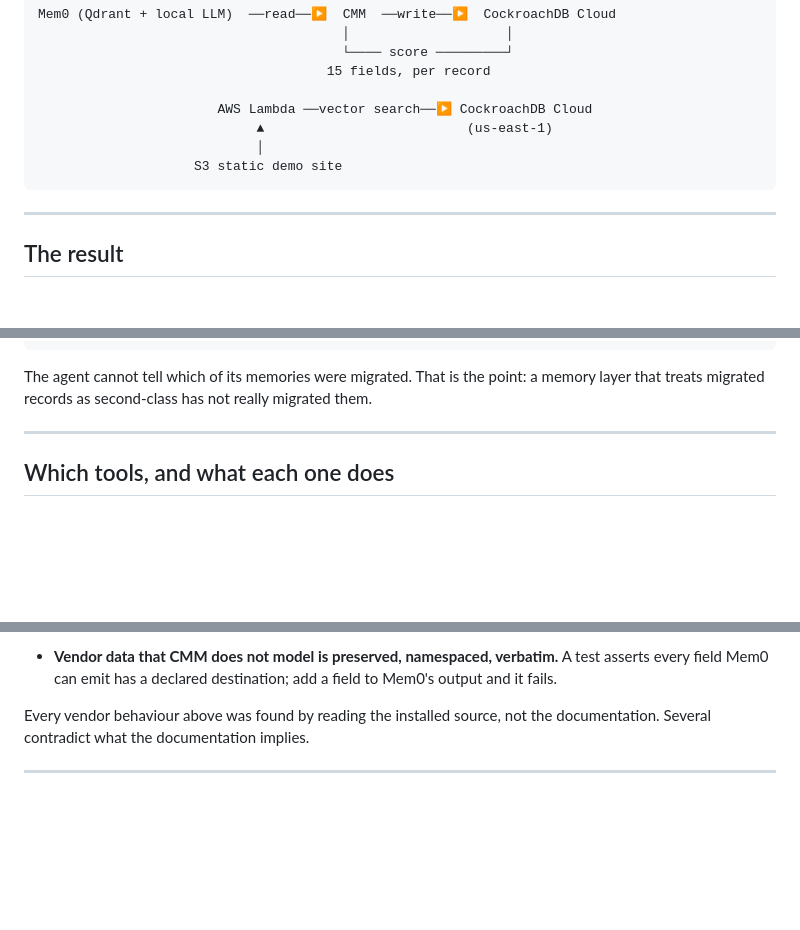
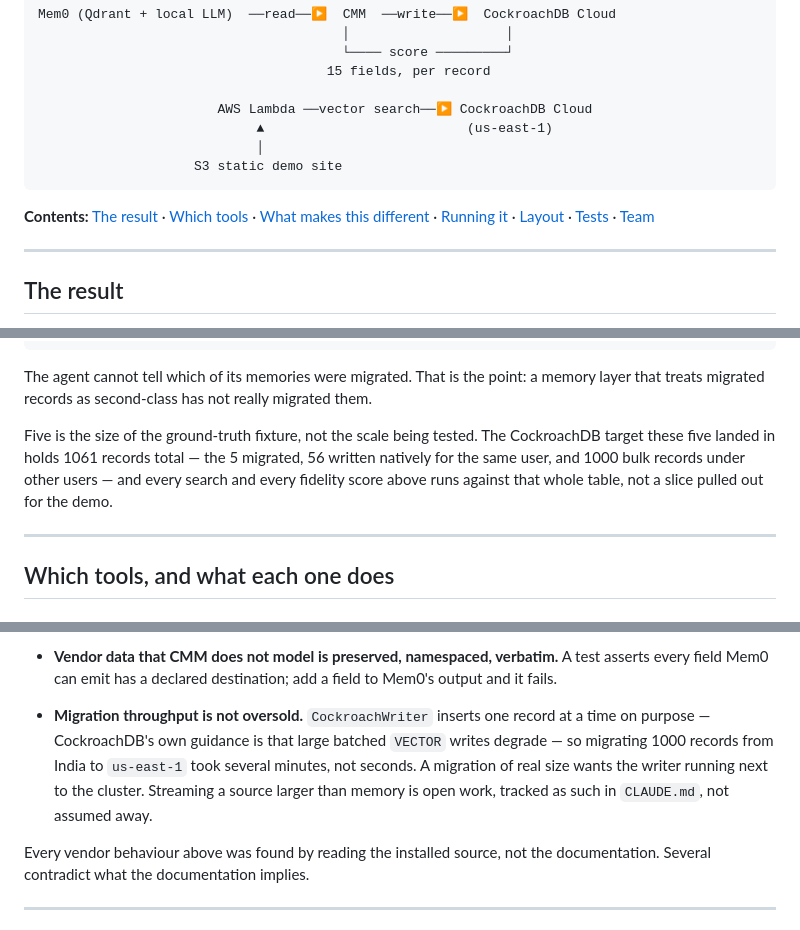
Before and after one commit to Hanish0925/membridge, a Markdown page: README.md, 3 parts joined by grey strips. Rendered like a GitHub page; blank space fills up the shorter version.

````diff
--- a/README.md
+++ b/README.md
@@ -37,6 +41,14 @@ Mem0 (Qdrant + local LLM)  ──read──▶  CMM  ──write──▶  Cockr
                     S3 static demo site
 ```
 
+**Contents:** [The result](#the-result) ·
+[Which tools](#which-tools-and-what-each-one-does) ·
+[What makes this different](#what-makes-this-different-from-a-rag-demo) ·
+[Running it](#running-it) ·
+[Layout](#layout) ·
+[Tests](#tests) ·
+[Team](#team)
+
 ---
 
 ## The result
@@ -73,6 +85,12 @@ $ membridge search "what food can I not eat" --user-id john_001
 The agent cannot tell which of its memories were migrated. That is the point: a
 memory layer that treats migrated records as second-class has not really
 migrated them.
+
+Five is the size of the ground-truth fixture, not the scale being tested. The
+CockroachDB target these five landed in holds 1061 records total — the 5
+migrated, 56 written natively for the same user, and 1000 bulk records under
+other users — and every search and every fidelity score above runs against
+that whole table, not a slice pulled out for the demo.
 
 ---
 
@@ -142,6 +160,13 @@ memories" is. These are the specific places MemBridge refuses to be:
 - **Vendor data that CMM does not model is preserved, namespaced, verbatim.**
   A test asserts every field Mem0 can emit has a declared destination; add a
   field to Mem0's output and it fails.
+
+- **Migration throughput is not oversold.** `CockroachWriter` inserts one
+  record at a time on purpose — CockroachDB's own guidance is that large
+  batched `VECTOR` writes degrade — so migrating 1000 records from India to
+  `us-east-1` took several minutes, not seconds. A migration of real size wants
+  the writer running next to the cluster. Streaming a source larger than
+  memory is open work, tracked as such in `CLAUDE.md`, not assumed away.
 
 Every vendor behaviour above was found by reading the installed source, not the
 documentation. Several contradict what the documentation implies.
````
Also changed, not shown: other parts of README.md (+4 -0 lines).
